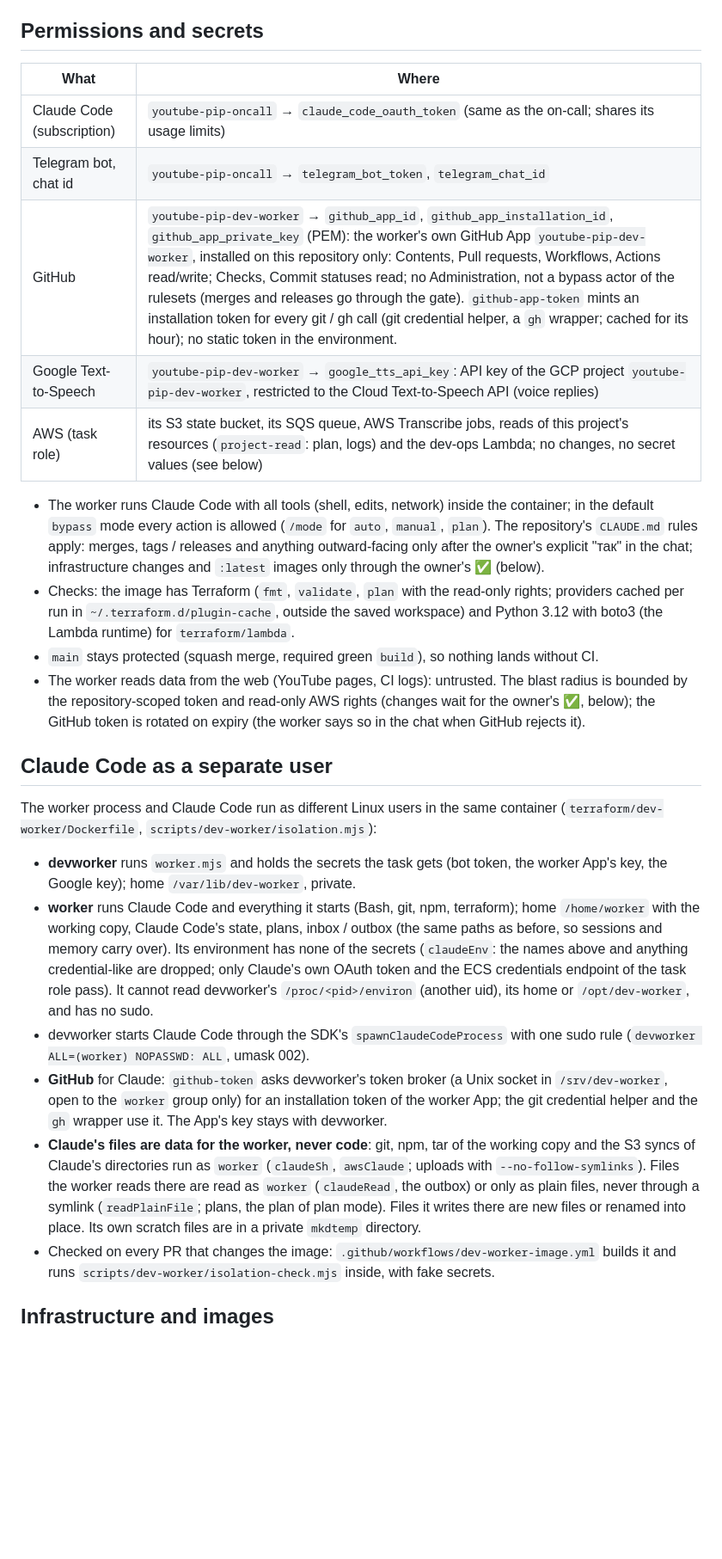
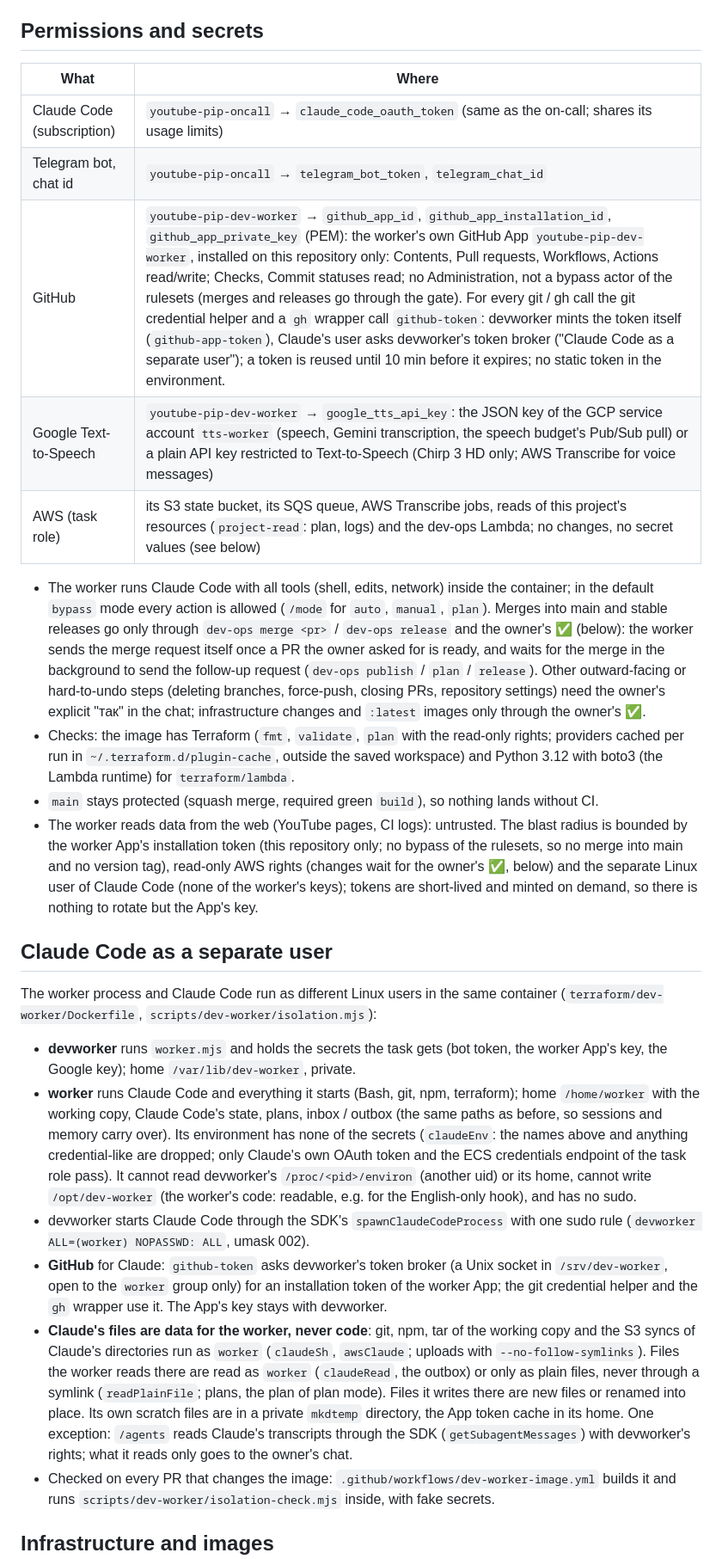
Before and after one commit to dmitroderkach/youtube-pip, a Markdown page: docs/DEV_WORKER.md, the part around one of its changes. Shown at 86% size. GitHub-like rendering; blank space fills up the shorter version.

```diff
--- a/docs/DEV_WORKER.md
+++ b/docs/DEV_WORKER.md
@@ -147,28 +147,28 @@ The worker keeps one Claude Code session open for the whole run (Claude Agent SD
 
 ## Permissions and secrets
 
-| What                       | Where                                                                                                                                                                                                                                                                                                                                                                                                                                                                                                                                                              |
-| -------------------------- | ------------------------------------------------------------------------------------------------------------------------------------------------------------------------------------------------------------------------------------------------------------------------------------------------------------------------------------------------------------------------------------------------------------------------------------------------------------------------------------------------------------------------------------------------------------------ |
-| Claude Code (subscription) | `youtube-pip-oncall` → `claude_code_oauth_token` (same as the on-call; shares its usage limits)                                                                                                                                                                                                                                                                                                                                                                                                                                                                    |
-| Telegram bot, chat id      | `youtube-pip-oncall` → `telegram_bot_token`, `telegram_chat_id`                                                                                                                                                                                                                                                                                                                                                                                                                                                                                                    |
-| GitHub                     | `youtube-pip-dev-worker` → `github_app_id`, `github_app_installation_id`, `github_app_private_key` (PEM): the worker's own GitHub App `youtube-pip-dev-worker`, installed on this repository only: Contents, Pull requests, Workflows, Actions read/write; Checks, Commit statuses read; no Administration, not a bypass actor of the rulesets (merges and releases go through the gate). `github-app-token` mints an installation token for every git / gh call (git credential helper, a `gh` wrapper; cached for its hour); no static token in the environment. |
-| Google Text-to-Speech      | `youtube-pip-dev-worker` → `google_tts_api_key`: API key of the GCP project `youtube-pip-dev-worker`, restricted to the Cloud Text-to-Speech API (voice replies)                                                                                                                                                                                                                                                                                                                                                                                                   |
-| AWS (task role)            | its S3 state bucket, its SQS queue, AWS Transcribe jobs, reads of this project's resources (`project-read`: plan, logs) and the dev-ops Lambda; no changes, no secret values (see below)                                                                                                                                                                                                                                                                                                                                                                           |
+| What                       | Where                                                                                                                                                                                                                                                                                                                                                                                                                                                                                                                                                                                                                                                                                                            |
+| -------------------------- | ---------------------------------------------------------------------------------------------------------------------------------------------------------------------------------------------------------------------------------------------------------------------------------------------------------------------------------------------------------------------------------------------------------------------------------------------------------------------------------------------------------------------------------------------------------------------------------------------------------------------------------------------------------------------------------------------------------------- |
+| Claude Code (subscription) | `youtube-pip-oncall` → `claude_code_oauth_token` (same as the on-call; shares its usage limits)                                                                                                                                                                                                                                                                                                                                                                                                                                                                                                                                                                                                                  |
+| Telegram bot, chat id      | `youtube-pip-oncall` → `telegram_bot_token`, `telegram_chat_id`                                                                                                                                                                                                                                                                                                                                                                                                                                                                                                                                                                                                                                                  |
+| GitHub                     | `youtube-pip-dev-worker` → `github_app_id`, `github_app_installation_id`, `github_app_private_key` (PEM): the worker's own GitHub App `youtube-pip-dev-worker`, installed on this repository only: Contents, Pull requests, Workflows, Actions read/write; Checks, Commit statuses read; no Administration, not a bypass actor of the rulesets (merges and releases go through the gate). For every git / gh call the git credential helper and a `gh` wrapper call `github-token`: devworker mints the token itself (`github-app-token`), Claude's user asks devworker's token broker ("Claude Code as a separate user"); a token is reused until 10 min before it expires; no static token in the environment. |
+| Google Text-to-Speech      | `youtube-pip-dev-worker` → `google_tts_api_key`: the JSON key of the GCP service account `tts-worker` (speech, Gemini transcription, the speech budget's Pub/Sub pull) or a plain API key restricted to Text-to-Speech (Chirp 3 HD only; AWS Transcribe for voice messages)                                                                                                                                                                                                                                                                                                                                                                                                                                      |
+| AWS (task role)            | its S3 state bucket, its SQS queue, AWS Transcribe jobs, reads of this project's resources (`project-read`: plan, logs) and the dev-ops Lambda; no changes, no secret values (see below)                                                                                                                                                                                                                                                                                                                                                                                                                                                                                                                         |
 
-- The worker runs Claude Code with all tools (shell, edits, network) inside the container; in the default `bypass` mode every action is allowed (`/mode` for `auto`, `manual`, `plan`). The repository's `CLAUDE.md` rules apply: merges, tags / releases and anything outward-facing only after the owner's explicit "так" in the chat; infrastructure changes and `:latest` images only through the owner's ✅ (below).
+- The worker runs Claude Code with all tools (shell, edits, network) inside the container; in the default `bypass` mode every action is allowed (`/mode` for `auto`, `manual`, `plan`). Merges into main and stable releases go only through `dev-ops merge <pr>` / `dev-ops release` and the owner's ✅ (below): the worker sends the merge request itself once a PR the owner asked for is ready, and waits for the merge in the background to send the follow-up request (`dev-ops publish` / `plan` / `release`). Other outward-facing or hard-to-undo steps (deleting branches, force-push, closing PRs, repository settings) need the owner's explicit "так" in the chat; infrastructure changes and `:latest` images only through the owner's ✅.
 - Checks: the image has Terraform (`fmt`, `validate`, `plan` with the read-only rights; providers cached per run in `~/.terraform.d/plugin-cache`, outside the saved workspace) and Python 3.12 with boto3 (the Lambda runtime) for `terraform/lambda`.
 - `main` stays protected (squash merge, required green `build`), so nothing lands without CI.
-- The worker reads data from the web (YouTube pages, CI logs): untrusted. The blast radius is bounded by the repository-scoped token and read-only AWS rights (changes wait for the owner's ✅, below); the GitHub token is rotated on expiry (the worker says so in the chat when GitHub rejects it).
+- The worker reads data from the web (YouTube pages, CI logs): untrusted. The blast radius is bounded by the worker App's installation token (this repository only; no bypass of the rulesets, so no merge into main and no version tag), read-only AWS rights (changes wait for the owner's ✅, below) and the separate Linux user of Claude Code (none of the worker's keys); tokens are short-lived and minted on demand, so there is nothing to rotate but the App's key.
 
 ## Claude Code as a separate user
 
 The worker process and Claude Code run as different Linux users in the same container (`terraform/dev-worker/Dockerfile`, `scripts/dev-worker/isolation.mjs`):
 
 - **devworker** runs `worker.mjs` and holds the secrets the task gets (bot token, the worker App's key, the Google key); home `/var/lib/dev-worker`, private.
-- **worker** runs Claude Code and everything it starts (Bash, git, npm, terraform); home `/home/worker` with the working copy, Claude Code's state, plans, inbox / outbox (the same paths as before, so sessions and memory carry over). Its environment has none of the secrets (`claudeEnv`: the names above and anything credential-like are dropped; only Claude's own OAuth token and the ECS credentials endpoint of the task role pass). It cannot read devworker's `/proc/<pid>/environ` (another uid), its home or `/opt/dev-worker`, and has no sudo.
+- **worker** runs Claude Code and everything it starts (Bash, git, npm, terraform); home `/home/worker` with the working copy, Claude Code's state, plans, inbox / outbox (the same paths as before, so sessions and memory carry over). Its environment has none of the secrets (`claudeEnv`: the names above and anything credential-like are dropped; only Claude's own OAuth token and the ECS credentials endpoint of the task role pass). It cannot read devworker's `/proc/<pid>/environ` (another uid) or its home, cannot write `/opt/dev-worker` (the worker's code: readable, e.g. for the English-only hook), and has no sudo.
 - devworker starts Claude Code through the SDK's `spawnClaudeCodeProcess` with one sudo rule (`devworker ALL=(worker) NOPASSWD: ALL`, umask 002).
 - **GitHub** for Claude: `github-token` asks devworker's token broker (a Unix socket in `/srv/dev-worker`, open to the `worker` group only) for an installation token of the worker App; the git credential helper and the `gh` wrapper use it. The App's key stays with devworker.
-- **Claude's files are data for the worker, never code**: git, npm, tar of the working copy and the S3 syncs of Claude's directories run as `worker` (`claudeSh`, `awsClaude`; uploads with `--no-follow-symlinks`). Files the worker reads there are read as `worker` (`claudeRead`, the outbox) or only as plain files, never through a symlink (`readPlainFile`; plans, the plan of plan mode). Files it writes there are new files or renamed into place. Its own scratch files are in a private `mkdtemp` directory.
+- **Claude's files are data for the worker, never code**: git, npm, tar of the working copy and the S3 syncs of Claude's directories run as `worker` (`claudeSh`, `awsClaude`; uploads with `--no-follow-symlinks`). Files the worker reads there are read as `worker` (`claudeRead`, the outbox) or only as plain files, never through a symlink (`readPlainFile`; plans, the plan of plan mode). Files it writes there are new files or renamed into place. Its own scratch files are in a private `mkdtemp` directory, the App token cache in its home. One exception: `/agents` reads Claude's transcripts through the SDK (`getSubagentMessages`) with devworker's rights; what it reads only goes to the owner's chat.
 - Checked on every PR that changes the image: `.github/workflows/dev-worker-image.yml` builds it and runs `scripts/dev-worker/isolation-check.mjs` inside, with fake secrets.
 
 ## Infrastructure and images
```
Also changed, not shown: other parts of docs/DEV_WORKER.md (+17 -17 lines), docs/AI_DEV_WORKFLOW.md (+26 -24 lines), docs/ONCALL.md (+3 -3 lines), docs/images/dev-worker-trust-tiers.png, 10 other files.
